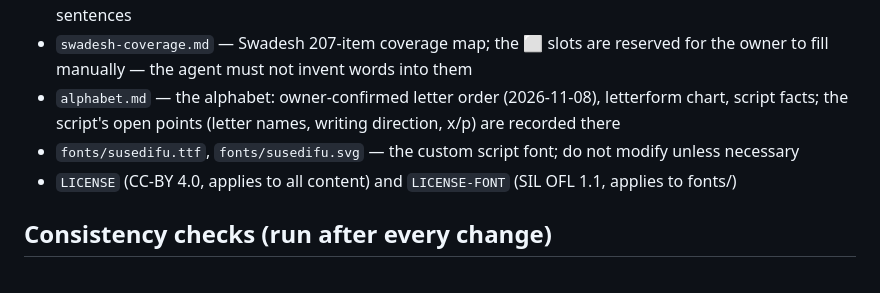
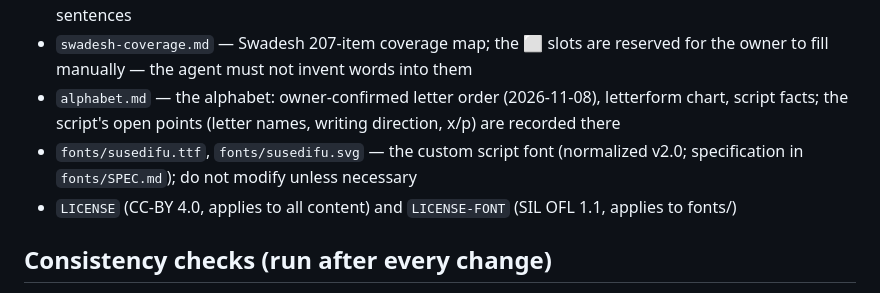
Before and after one commit to asumi39/susedifu, a Markdown page: AGENTS.md, the part around the change. GitHub-like rendering.

```diff
--- a/AGENTS.md
+++ b/AGENTS.md
@@ -14,7 +14,7 @@ This repository is the database of susedifu, a constructed language. It holds do
 - `grammar/` — phonology / morphology / syntax / examples; examples is the regression corpus of probe sentences
 - `swadesh-coverage.md` — Swadesh 207-item coverage map; the ⬜ slots are reserved for the owner to fill manually — the agent must not invent words into them
 - `alphabet.md` — the alphabet: owner-confirmed letter order (2026-11-08), letterform chart, script facts; the script's open points (letter names, writing direction, x/p) are recorded there
-- `fonts/susedifu.ttf`, `fonts/susedifu.svg` — the custom script font; do not modify unless necessary
+- `fonts/susedifu.ttf`, `fonts/susedifu.svg` — the custom script font (normalized v2.0; specification in `fonts/SPEC.md`); do not modify unless necessary
 - `LICENSE` (CC-BY 4.0, applies to all content) and `LICENSE-FONT` (SIL OFL 1.1, applies to fonts/)
 
 ## Consistency checks (run after every change)
```
Also changed, not shown: alphabet.md (+5 -4 lines), fonts/SPEC.md (added, +48 -0 lines), fonts/alphabet.png, 2 other files.
